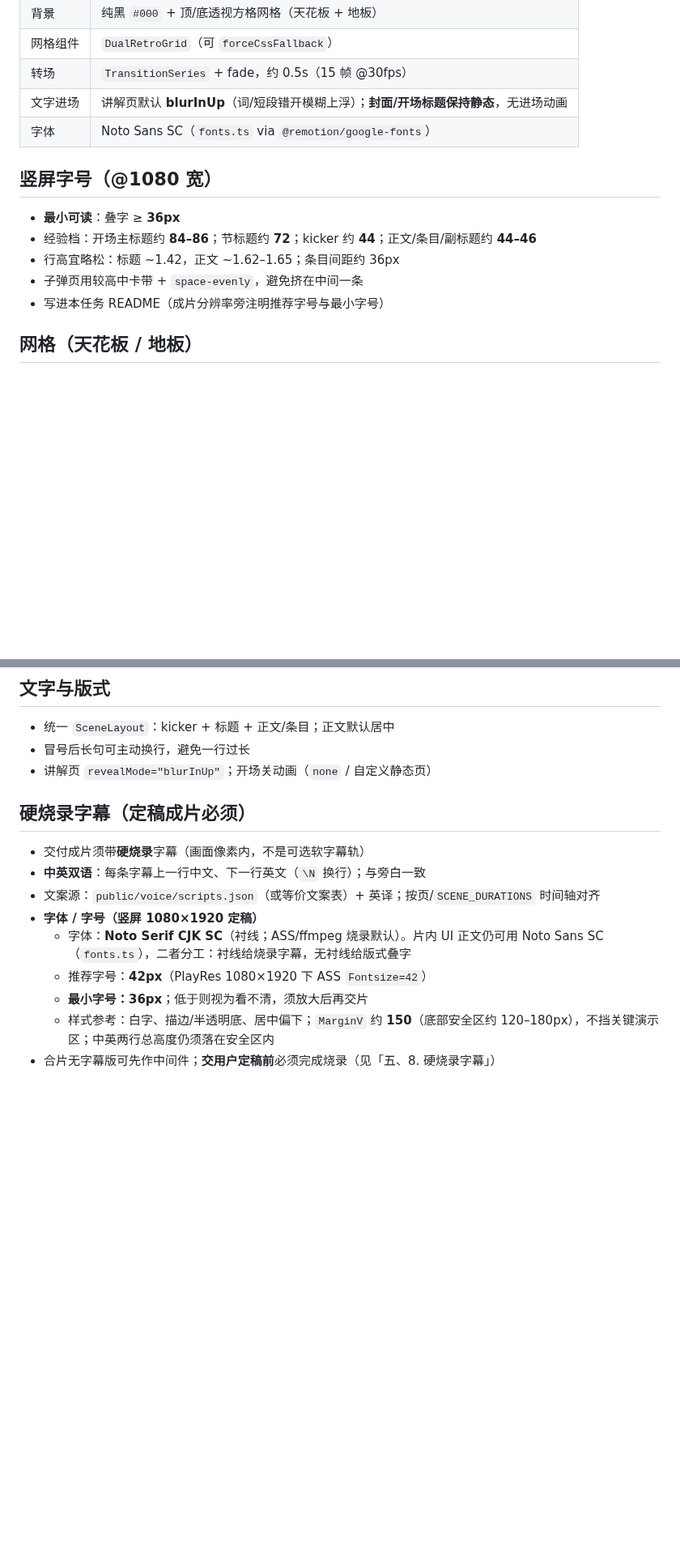
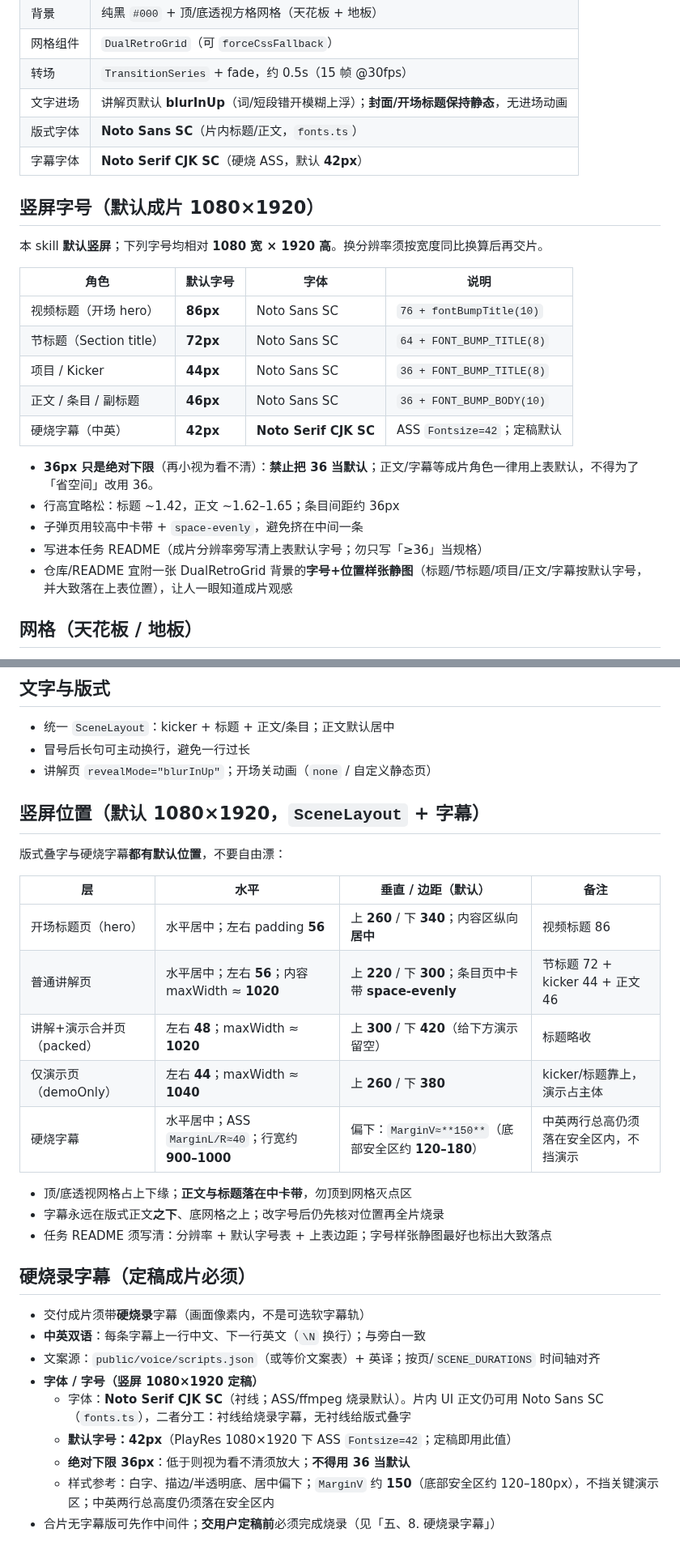
Before and after one commit to pdhxr/GridVideoSkill, a Markdown page: SKILL.md, 2 parts joined by grey strips. Shown at 81% size. GitHub-like rendering; blank space fills up the shorter version.

```diff
--- a/SKILL.md
+++ b/SKILL.md
@@ -53,15 +52,26 @@ description: >-
 | 网格组件 | `DualRetroGrid`（可 `forceCssFallback`） |
 | 转场 | `TransitionSeries` + fade，约 0.5s（15 帧 @30fps） |
 | 文字进场 | 讲解页默认 **blurInUp**（词/短段错开模糊上浮）；**封面/开场标题保持静态**，无进场动画 |
-| 字体 | Noto Sans SC（`fonts.ts` via `@remotion/google-fonts`） |
+| 版式字体 | **Noto Sans SC**（片内标题/正文，`fonts.ts`） |
+| 字幕字体 | **Noto Serif CJK SC**（硬烧 ASS，默认 **42px**） |
 
-## 竖屏字号（@1080 宽）
+## 竖屏字号（默认成片 **1080×1920**）
 
-- **最小可读**：叠字 ≥ **36px**
-- 经验档：开场主标题约 **84–86**；节标题约 **72**；kicker 约 **44**；正文/条目/副标题约 **44–46**
+本 skill **默认竖屏**；下列字号均相对 **1080 宽 × 1920 高**。换分辨率须按宽度同比换算后再交片。
+
+| 角色 | 默认字号 | 字体 | 说明 |
+| --- | --- | --- | --- |
+| 视频标题（开场 hero） | **86px** | Noto Sans SC | `76 + fontBumpTitle(10)` |
+| 节标题（Section title） | **72px** | Noto Sans SC | `64 + FONT_BUMP_TITLE(8)` |
+| 项目 / Kicker | **44px** | Noto Sans SC | `36 + FONT_BUMP_TITLE(8)` |
+| 正文 / 条目 / 副标题 | **46px** | Noto Sans SC | `36 + FONT_BUMP_BODY(10)` |
+| 硬烧字幕（中英） | **42px** | **Noto Serif CJK SC** | ASS `Fontsize=42`；定稿默认 |
+
+- **36px 只是绝对下限**（再小视为看不清）：**禁止把 36 当默认**；正文/字幕等成片角色一律用上表默认，不得为了「省空间」改用 36。
 - 行高宜略松：标题 ~1.42，正文 ~1.62–1.65；条目间距约 36px
 - 子弹页用较高中卡带 + `space-evenly`，避免挤在中间一条
-- 写进本任务 README（成片分辨率旁注明推荐字号与最小字号）
+- 写进本任务 README（成片分辨率旁写清上表默认字号；勿只写「≥36」当规格）
+- 仓库/README 宜附一张 DualRetroGrid 背景的**字号+位置样张静图**（标题/节标题/项目/正文/字幕按默认字号，并大致落在上表位置），让人一眼知道成片观感
 
 ## 网格（天花板 / 地板）
 
@@ -76,6 +86,22 @@ description: >-
 - 冒号后长句可主动换行，避免一行过长
 - 讲解页 `revealMode="blurInUp"`；开场关动画（`none` / 自定义静态页）
 
+## 竖屏位置（默认 1080×1920，`SceneLayout` + 字幕）
+
+版式叠字与硬烧字幕**都有默认位置**，不要自由漂：
+
+| 层 | 水平 | 垂直 / 边距（默认） | 备注 |
+| --- | --- | --- | --- |
+| 开场标题页（hero） | 水平居中；左右 padding **56** | 上 **260** / 下 **340**；内容区纵向 **居中** | 视频标题 86 |
+| 普通讲解页 | 水平居中；左右 **56**；内容 maxWidth ≈ **1020** | 上 **220** / 下 **300**；条目页中卡带 **space-evenly** | 节标题 72 + kicker 44 + 正文 46 |
+| 讲解+演示合并页（packed） | 左右 **48**；maxWidth ≈ **1020** | 上 **300** / 下 **420**（给下方演示留空） | 标题略收 |
+| 仅演示页（demoOnly） | 左右 **44**；maxWidth ≈ **1040** | 上 **260** / 下 **380** | kicker/标题靠上，演示占主体 |
+| 硬烧字幕 | 水平居中；ASS `MarginL/R≈40`；行宽约 **900–1000** | 偏下：`MarginV≈**150**`（底部安全区约 **120–180**） | 中英两行总高仍须落在安全区内，不挡演示 |
+
+- 顶/底透视网格占上下缘；**正文与标题落在中卡带**，勿顶到网格灭点区
+- 字幕永远在版式正文**之下**、底网格之上；改字号后仍先核对位置再全片烧录
+- 任务 README 须写清：分辨率 + 默认字号表 + 上表边距；字号样张静图最好也标出大致落点
+
 
 ## 硬烧录字幕（定稿成片必须）
 
@@ -84,8 +110,8 @@ description: >-
 - 文案源：`public/voice/scripts.json`（或等价文案表）+ 英译；按页/`SCENE_DURATIONS` 时间轴对齐
 - **字体 / 字号（竖屏 1080×1920 定稿）**
   - 字体：**Noto Serif CJK SC**（衬线；ASS/ffmpeg 烧录默认）。片内 UI 正文仍可用 Noto Sans SC（`fonts.ts`），二者分工：衬线给烧录字幕，无衬线给版式叠字
-  - 推荐字号：**42px**（PlayRes 1080×1920 下 ASS `Fontsize=42`）
-  - **最小字号：36px**；低于则视为看不清，须放大后再交片
+  - **默认字号：42px**（PlayRes 1080×1920 下 ASS `Fontsize=42`；定稿即用此值）
+  - **绝对下限 36px**：低于则视为看不清须放大；**不得用 36 当默认**
   - 样式参考：白字、描边/半透明底、居中偏下；`MarginV` 约 **150**（底部安全区约 120–180px），不挡关键演示区；中英两行总高度仍须落在安全区内
 - 合片无字幕版可先作中间件；**交用户定稿前**必须完成烧录（见「五、8. 硬烧录字幕」）
 
```
Also changed, not shown: other parts of SKILL.md (+10 -11 lines), README.md (+14 -0 lines), docs/type-specimen-1080x1920.png (added).
